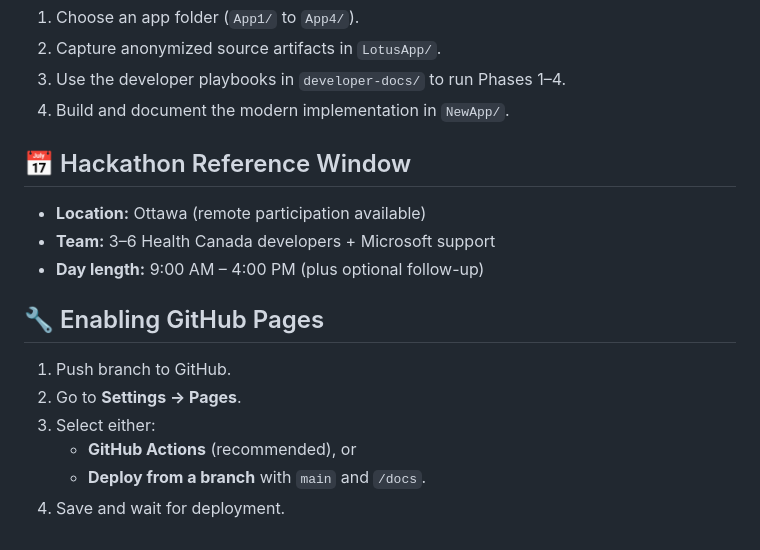
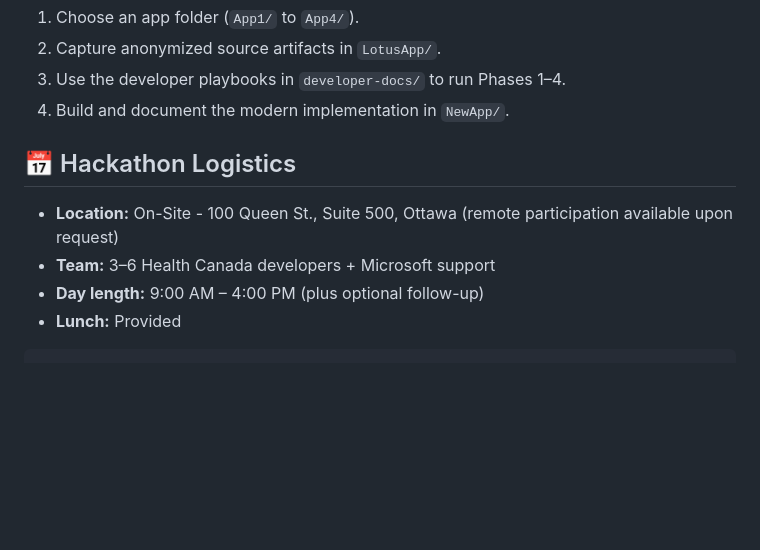
Before and after one commit to microsoft/HC-Lotus-Modernization-Hackathon, a Markdown page: README.md, the part around one of its changes. Drawn GitHub-style; blank space fills up the shorter version.

Commit message:
Refine README logistics and audience guidance
Co-authored-by: Copilot App <223556219+Copilot@users.noreply.github.com>

````diff
--- a/README.md
+++ b/README.md
@@ -83,17 +83,11 @@ See [`developer-docs/data-safeguards.md`](developer-docs/data-safeguards.md) for
 3. Use the developer playbooks in `developer-docs/` to run Phases 1–4.
 4. Build and document the modern implementation in `NewApp/`.
 
-## 📅 Hackathon Reference Window
+## 📅 Hackathon Logistics
 
-- **Location:** Ottawa (remote participation available)
+- **Location:** On-Site - 100 Queen St., Suite 500, Ottawa (remote participation available upon request)
 - **Team:** 3–6 Health Canada developers + Microsoft support
 - **Day length:** 9:00 AM – 4:00 PM (plus optional follow-up)
+- **Lunch:** Provided
 
-## 🔧 Enabling GitHub Pages
-
-1. Push branch to GitHub.
-2. Go to **Settings → Pages**.
-3. Select either:
-   - **GitHub Actions** (recommended), or
-   - **Deploy from a branch** with `main` and `/docs`.
-4. Save and wait for deployment.
+```
````
Also changed, not shown: other parts of README.md (+2 -2 lines).
